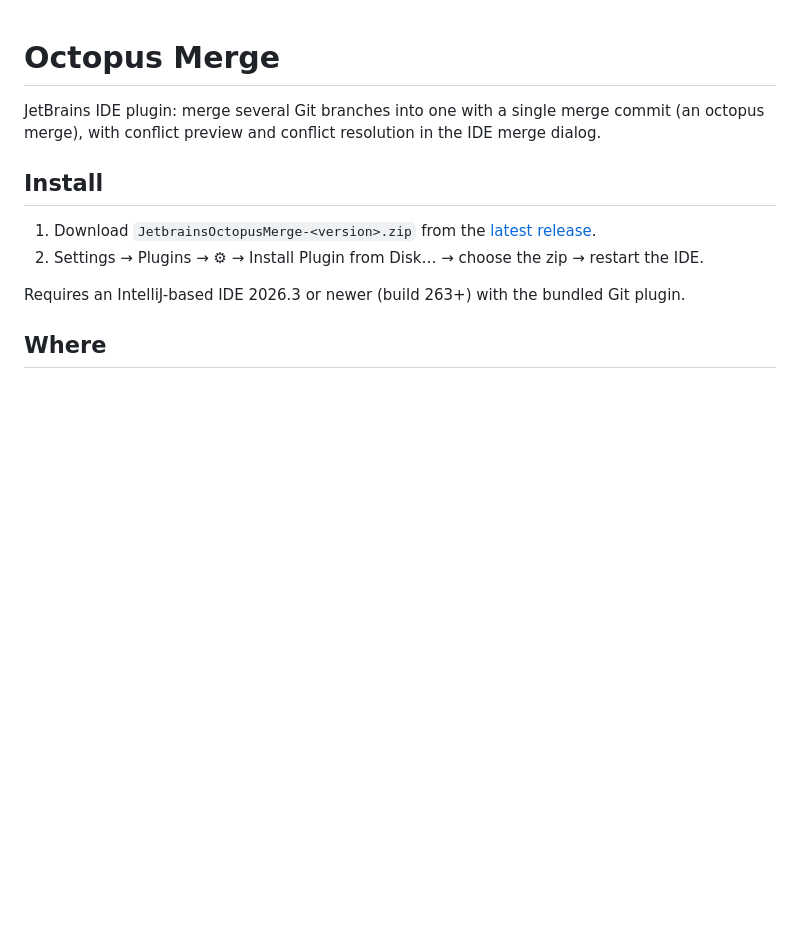
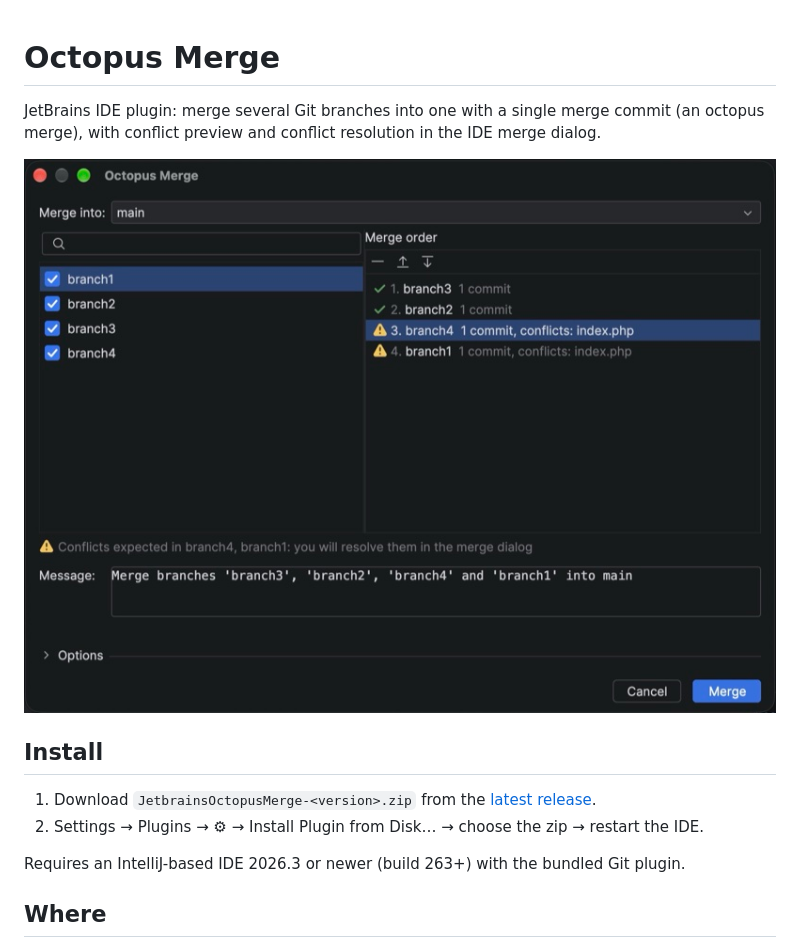
Before and after one commit to michaelalexeevweb/jetbrains-octopus-merge, a Markdown page: README.md, the part around the change. Drawn GitHub-style; pictures changed too: docs/octopus-merge-dialog.jpg (added); blank space fills up the shorter version.

Commit message:
fix: version 0.2.1 - dialog opens again - screenshot in README - screenshot in plugin description

```diff
--- a/README.md
+++ b/README.md
@@ -2,6 +2,8 @@
 
 JetBrains IDE plugin: merge several Git branches into one with a single merge commit
 (an octopus merge), with conflict preview and conflict resolution in the IDE merge dialog.
+
+![Octopus Merge dialog](docs/octopus-merge-dialog.jpg)
 
 ## Install
 
```
Also changed, not shown: 3 other files.
